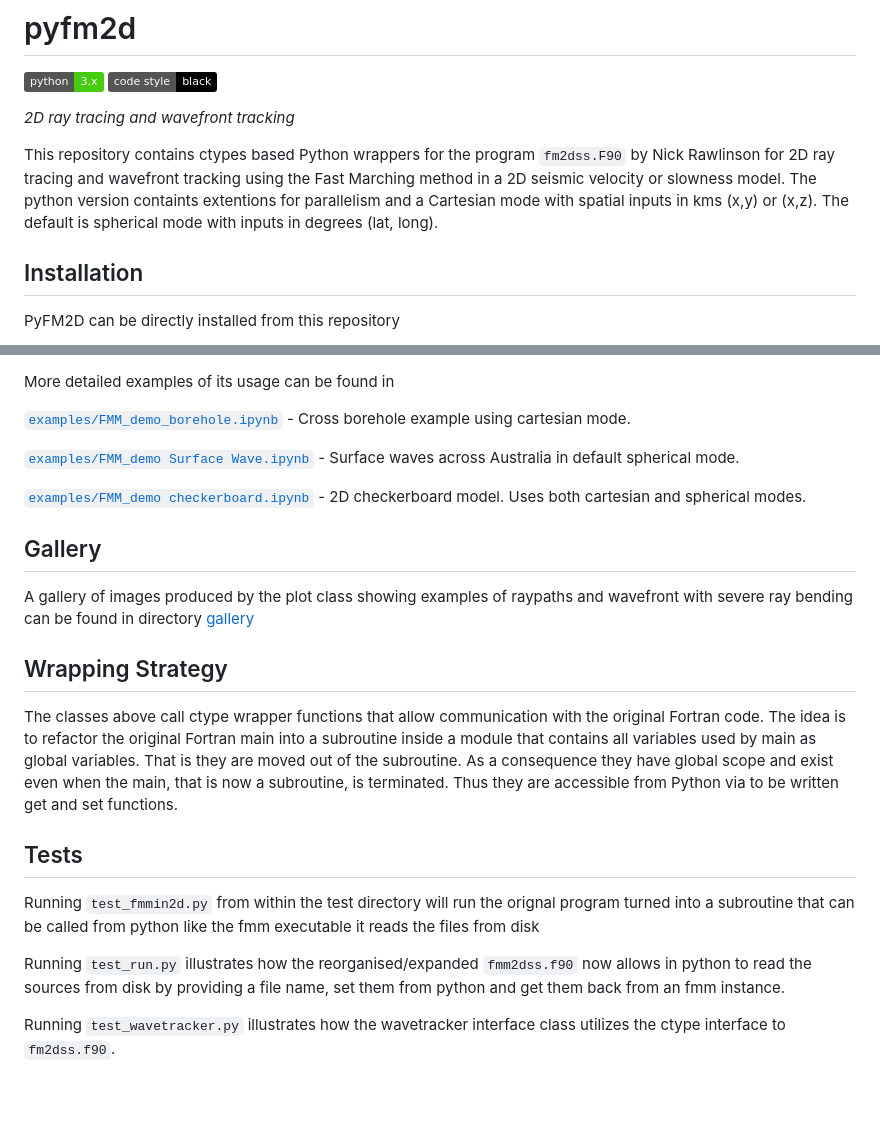
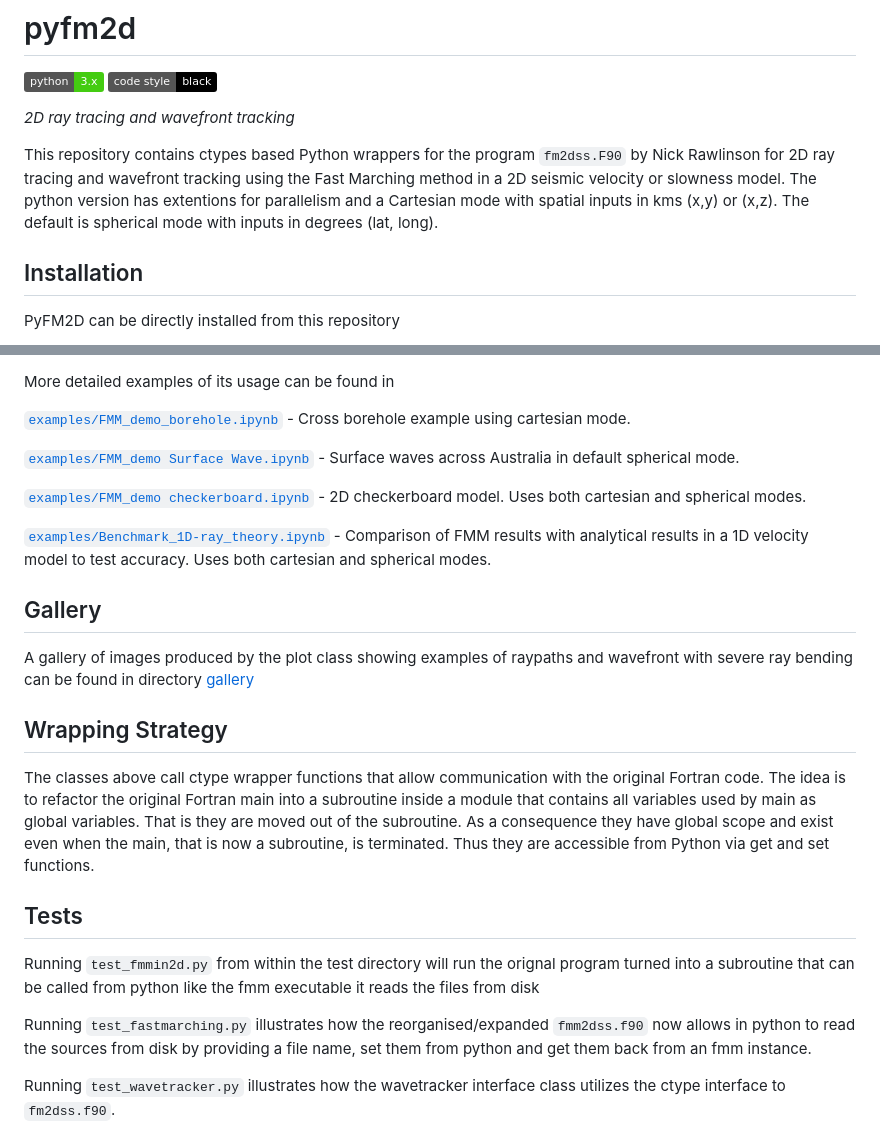
Before and after one commit to inlab-geo/pyfm2d, a Markdown page: readme.md, 2 parts joined by grey strips. Rendered like a GitHub page; badges without logos; blank space fills up the shorter version.

Commit message:
Update readme.md
Minor updates to readme

```diff
--- a/readme.md
+++ b/readme.md
@@ -7,7 +7,7 @@ _2D ray tracing and wavefront tracking_
 
 
 This repository contains ctypes based Python wrappers for the program `fm2dss.F90` by Nick Rawlinson for 2D ray tracing and wavefront tracking using the Fast Marching method in a 2D seismic velocity or slowness model.
-The python version containts extentions for parallelism and a Cartesian mode with spatial inputs in kms (x,y) or (x,z). The default is spherical mode with inputs in degrees (lat, long).
+The python version has extentions for parallelism and a Cartesian mode with spatial inputs in kms (x,y) or (x,z). The default is spherical mode with inputs in degrees (lat, long).
 
 ## Installation
 
@@ -77,6 +77,8 @@ More detailed examples of its usage can be found in
 
 [`examples/FMM_demo checkerboard.ipynb`](./examples/FMM_demo%20checkerboard.ipynb) - 2D checkerboard model. Uses both cartesian and spherical modes.
 
+[`examples/Benchmark_1D-ray_theory.ipynb`](./examples/Benchmark_1D-ray_theory.ipynb) - Comparison of FMM results with analytical results in a 1D velocity model to test accuracy. Uses both cartesian and spherical modes.
+
 ## Gallery
 
 A gallery of images produced by the plot class showing examples of raypaths and wavefront with severe ray bending can be found in directory [gallery](./gallery)
@@ -87,7 +89,7 @@ The classes above call ctype wrapper functions that allow communication with the
 The idea is to refactor the original Fortran main into a subroutine inside a module that contains all
 variables used by main as global variables. That is they are moved out of the subroutine.
 As a consequence they have global scope and exist even when the main, that
-is now a subroutine, is terminated. Thus they are accessible from Python via to be written
+is now a subroutine, is terminated. Thus they are accessible from Python via
 get and set functions.
 
 ## Tests
@@ -96,7 +98,7 @@ Running `test_fmmin2d.py` from within the test directory will run the orignal pr
 turned into a subroutine that can be called from python like the fmm executable it reads
 the files from disk
 
-Running `test_run.py` illustrates how the reorganised/expanded `fmm2dss.f90` now
+Running `test_fastmarching.py` illustrates how the reorganised/expanded `fmm2dss.f90` now
 allows in python to read the sources from disk by providing a file name, set them
 from python and get them back from an fmm instance.
 
```
